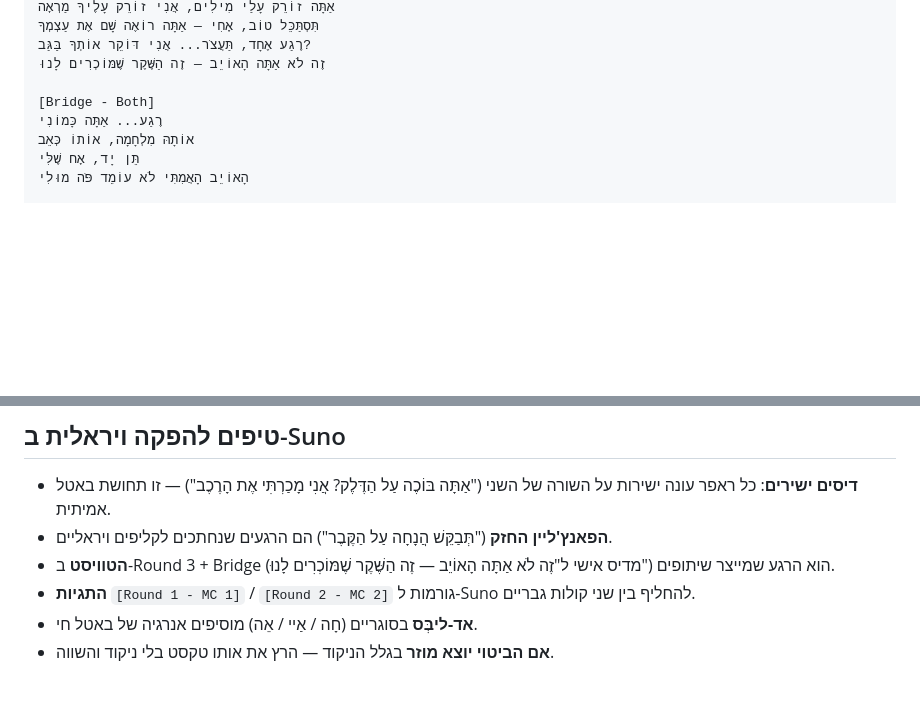
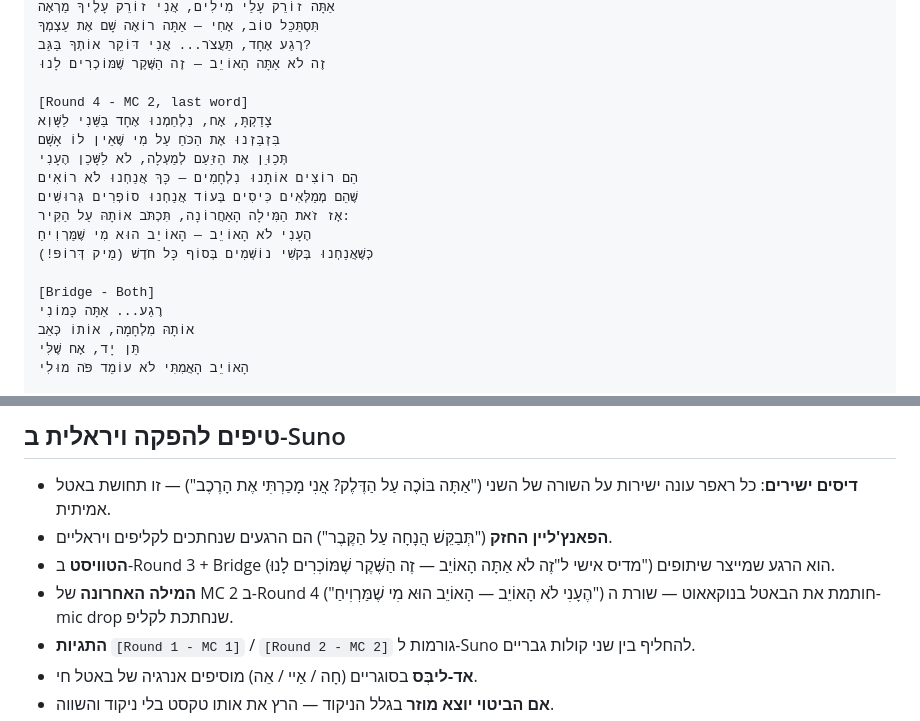
Before and after one commit to ruben-cyber-max/Ruben, a Markdown page: suno-israeli-hiphop-song.md, 2 parts joined by grey strips. Rendered like a GitHub page; blank space fills up the shorter version.

Commit message:
Add Round 4 where MC 2 lands the final word

```diff
--- a/suno-israeli-hiphop-song.md
+++ b/suno-israeli-hiphop-song.md
@@ -56,6 +56,16 @@ Israeli battle rap, hard-hitting Hebrew hip-hop, aggressive boom-bap and trap, g
 רֶגַע אֶחָד, תַּעֲצֹר... אֲנִי דּוֹקֵר אוֹתְךָ בַּגַּב?
 זֶה לֹא אַתָּה הָאוֹיֵב — זֶה הַשֶּׁקֶר שֶׁמּוֹכְרִים לָנוּ
 
+[Round 4 - MC 2, last word]
+צָדַקְתָּ, אָח, נִלְחַמְנוּ אֶחָד בַּשֵּׁנִי לַשָּׁוְא
+בִּזְבַּזְנוּ אֶת הַכֹּחַ עַל מִי שֶׁאֵין לוֹ אָשָׁם
+תְּכַוֵּן אֶת הַזַּעַם לְמַעְלָה, לֹא לַשָּׁכֵן הֶעָנִי
+הֵם רוֹצִים אוֹתָנוּ נִלְחָמִים — כָּךְ אֲנַחְנוּ לֹא רוֹאִים
+שֶׁהֵם מְמַלְּאִים כִּיסִים בְּעוֹד אֲנַחְנוּ סוֹפְרִים גְּרוּשִׁים
+אָז זֹאת הַמִּילָה הָאַחֲרוֹנָה, תִּכְתֹּב אוֹתָהּ עַל הַקִּיר:
+הֶעָנִי לֹא הָאוֹיֵב — הָאוֹיֵב הוּא מִי שֶׁמַּרְוִיחַ
+כְּשֶׁאֲנַחְנוּ בְּקֹשִׁי נוֹשְׁמִים בְּסוֹף כָּל חֹדֶשׁ (מַיק דְּרוֹפּ!)
+
 [Bridge - Both]
 רֶגַע... אַתָּה כָּמוֹנִי
 אוֹתָהּ מִלְחָמָה, אוֹתוֹ כְּאֵב
@@ -82,6 +92,7 @@ Israeli battle rap, hard-hitting Hebrew hip-hop, aggressive boom-bap and trap, g
 - **דיסים ישירים**: כל ראפר עונה ישירות על השורה של השני ("אַתָּה בּוֹכֶה עַל הַדֶּלֶק? אֲנִי מָכַרְתִּי אֶת הָרֶכֶב") — זו תחושת באטל אמיתית.
 - **הפאנץ'ליין החזק** ("תְּבַקֵּשׁ הֲנָחָה עַל הַקֶּבֶר") הם הרגעים שנחתכים לקליפים ויראליים.
 - **הטוויסט** ב-Round 3 + Bridge (מדיס אישי ל"זֶה לֹא אַתָּה הָאוֹיֵב — זֶה הַשֶּׁקֶר שֶׁמּוֹכְרִים לָנוּ") הוא הרגע שמייצר שיתופים.
+- **המילה האחרונה** של MC 2 ב-Round 4 ("הֶעָנִי לֹא הָאוֹיֵב — הָאוֹיֵב הוּא מִי שֶׁמַּרְוִיחַ") חותמת את הבאטל בנוקאאוט — שורת ה-mic drop שנחתכת לקליפ.
 - **התגיות** `[Round 1 - MC 1]` / `[Round 2 - MC 2]` גורמות ל-Suno להחליף בין שני קולות גבריים.
 - **אד-ליבְּס** בסוגריים (חָה / אַיי / אֵה) מוסיפים אנרגיה של באטל חי.
 - **אם הביטוי יוצא מוזר** בגלל הניקוד — הרץ את אותו טקסט בלי ניקוד והשווה.
```
